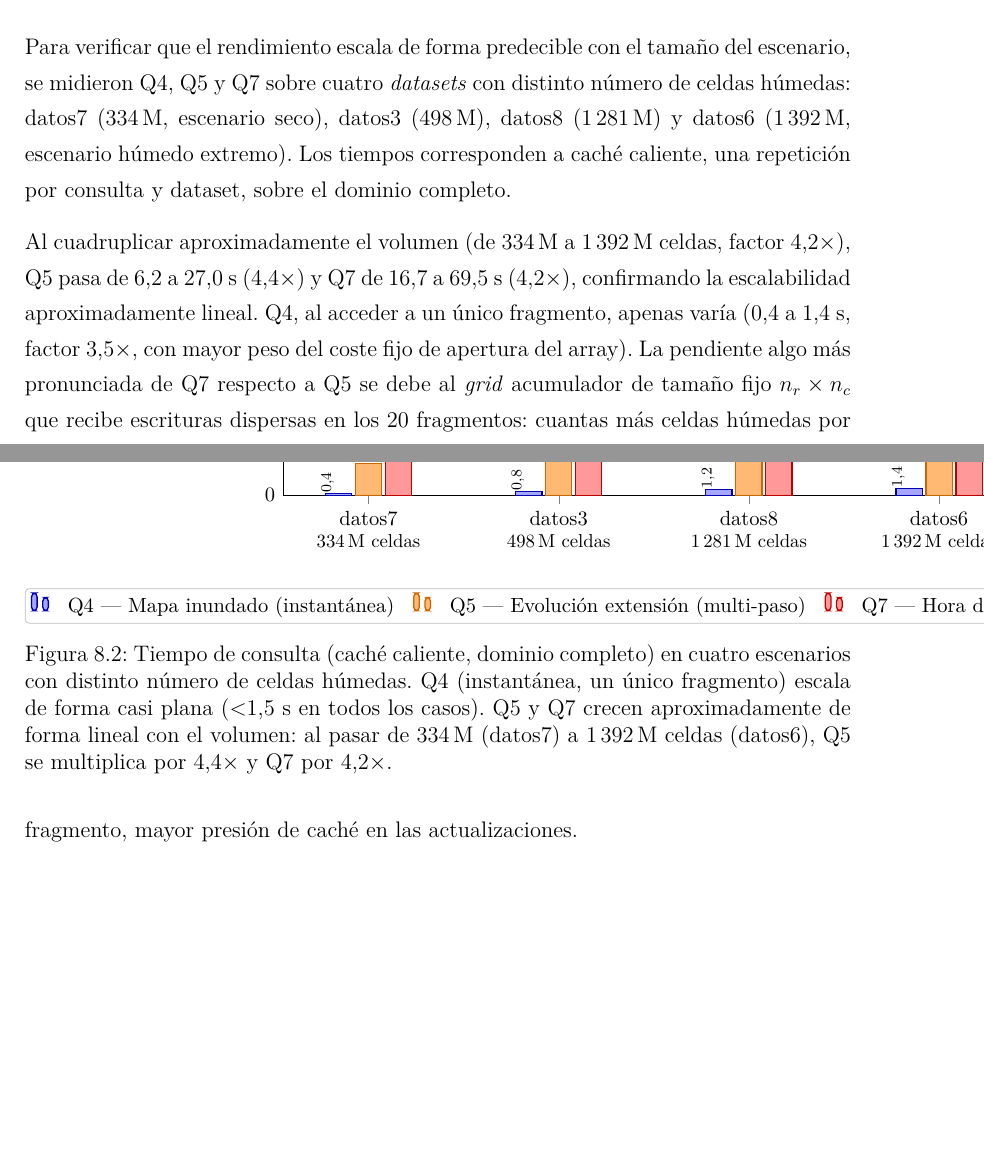
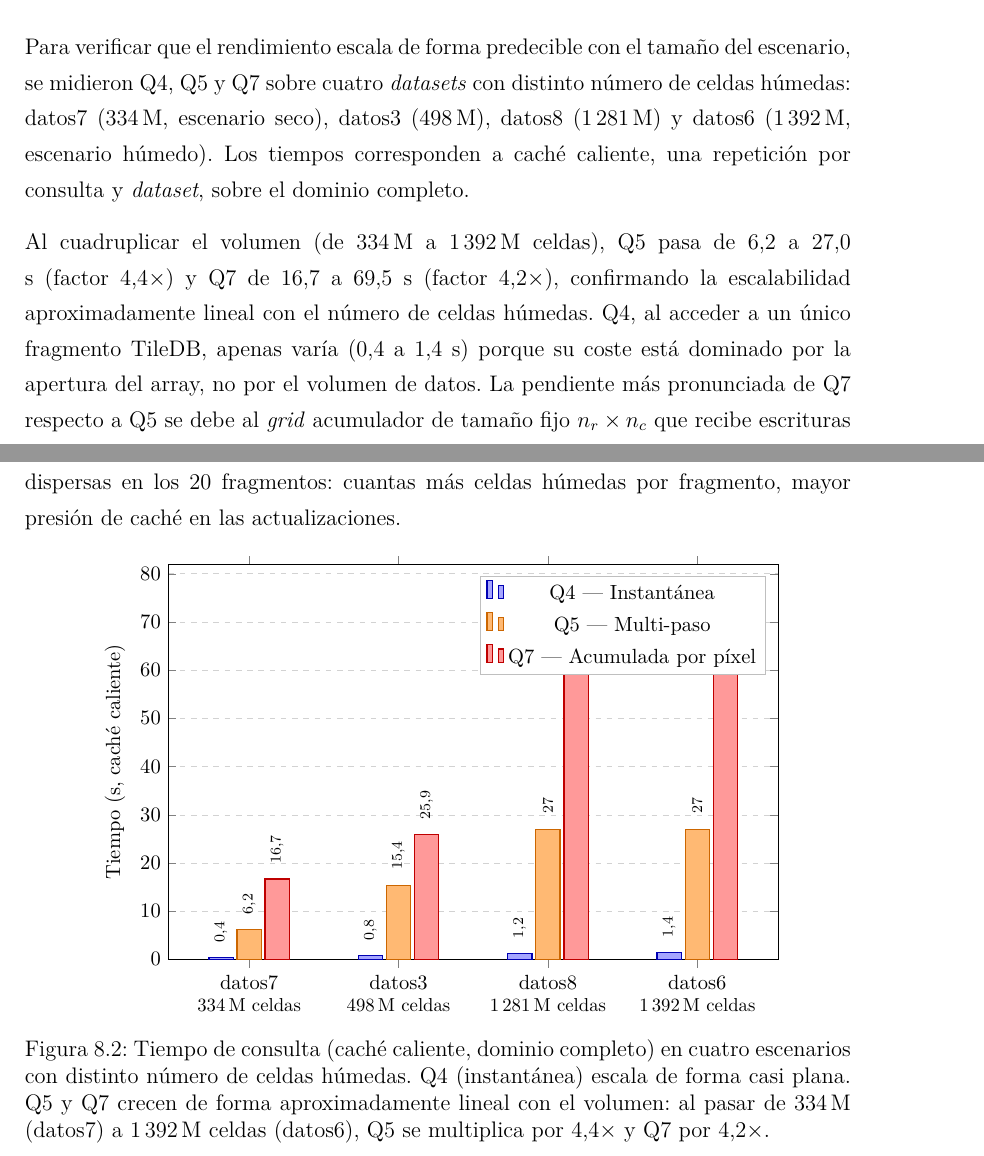
Before and after one commit to ebaldoU/triton-spillway, a LaTeX document (memoria/main.tex, which reads memoria/Capitulos/Capitulo4.tex): two parts of pages 48 and 49 of 81, joined at a grey line, cut so that both start at the same text, the shorter picture padded with empty space. Compiled offline with pdfLaTeX.

Commit message:
Cap8: corrige centrado figura, leyenda dentro del plot, texto antes de figura

```diff
--- a/memoria/Capitulos/Capitulo4.tex
+++ b/memoria/Capitulos/Capitulo4.tex
@@ -164,17 +164,19 @@ Q11 & Ventana para vehículos emergencia & 84{,}1     & 25{,}9 & 750 \\
 
 \section{Escalabilidad con el volumen de datos}\label{escalabilidad}
 
-Para verificar que el rendimiento escala de forma predecible con el tamaño del escenario, se midieron Q4, Q5 y Q7 sobre cuatro \textit{datasets} con distinto número de celdas húmedas: datos7 (334\,M, escenario seco), datos3 (498\,M), datos8 (1\,281\,M) y datos6 (1\,392\,M, escenario húmedo extremo). Los tiempos corresponden a caché caliente, una repetición por consulta y dataset, sobre el dominio completo.
+Para verificar que el rendimiento escala de forma predecible con el tamaño del escenario, se midieron Q4, Q5 y Q7 sobre cuatro \textit{datasets} con distinto número de celdas húmedas: datos7 (334\,M, escenario seco), datos3 (498\,M), datos8 (1\,281\,M) y datos6 (1\,392\,M, escenario húmedo). Los tiempos corresponden a caché caliente, una repetición por consulta y \textit{dataset}, sobre el dominio completo.
+
+Al cuadruplicar el volumen (de 334\,M a 1\,392\,M celdas), Q5 pasa de 6,2 a 27,0 s (factor 4,4$\times$) y Q7 de 16,7 a 69,5 s (factor 4,2$\times$), confirmando la escalabilidad aproximadamente lineal con el número de celdas húmedas. Q4, al acceder a un único fragmento TileDB, apenas varía (0,4 a 1,4 s) porque su coste está dominado por la apertura del array, no por el volumen de datos. La pendiente más pronunciada de Q7 respecto a Q5 se debe al \textit{grid} acumulador de tamaño fijo $n_r \times n_c$ que recibe escrituras dispersas en los 20 fragmentos: cuantas más celdas húmedas por fragmento, mayor presión de caché en las actualizaciones.
 
 \begin{figure}[ht]
 \centering
 \begin{tikzpicture}
 \begin{axis}[
   ybar,
-  width=\textwidth,
-  height=9.5cm,
-  bar width=14pt,
-  enlarge x limits=0.15,
+  width=0.84\textwidth,
+  height=9cm,
+  bar width=13pt,
+  enlarge x limits=0.18,
   symbolic x coords={datos7,datos3,datos8,datos6},
   xtick=data,
   xticklabels={
@@ -190,33 +192,30 @@ Para verificar que el rendimiento escala de forma predecible con el tamaño del
   ytick={0,10,20,30,40,50,60,70,80},
   ymajorgrids=true,
   grid style={dashed, gray!35},
-  legend columns=3,
   legend style={
-    at={(0.5,-0.22)}, anchor=north,
+    at={(0.98,0.97)}, anchor=north east,
     font=\small, draw=gray!50, fill=white,
-    rounded corners=2pt, column sep=8pt
+    legend columns=1, row sep=3pt
   },
   tick label style={font=\small},
   nodes near coords,
-  nodes near coords style={font=\scriptsize, anchor=south, inner sep=2pt, rotate=90, xshift=6pt},
+  nodes near coords style={font=\scriptsize, rotate=90, anchor=west, xshift=4pt},
 ]
 
 \addplot[fill=blue!35, draw=blue!70!black, line width=0.7pt]
     coordinates {(datos7,0.4) (datos3,0.8) (datos8,1.2) (datos6,1.4)};
-\addlegendentry{Q4 — Mapa inundado (instantánea)}
+\addlegendentry{Q4 — Instantánea}
 
 \addplot[fill=orange!55, draw=orange!80!black, line width=0.7pt]
     coordinates {(datos7,6.2) (datos3,15.4) (datos8,27.0) (datos6,27.0)};
-\addlegendentry{Q5 — Evolución extensión (multi-paso)}
+\addlegendentry{Q5 — Multi-paso}
 
 \addplot[fill=red!40, draw=red!75!black, line width=0.7pt]
     coordinates {(datos7,16.7) (datos3,25.9) (datos8,59.3) (datos6,69.5)};
-\addlegendentry{Q7 — Hora de llegada del frente (acumulada)}
+\addlegendentry{Q7 — Acumulada por píxel}
 
 \end{axis}
 \end{tikzpicture}
-\caption{Tiempo de consulta (caché caliente, dominio completo) en cuatro escenarios con distinto número de celdas húmedas. Q4 (instantánea, un único fragmento) escala de forma casi plana ($<$1,5 s en todos los casos). Q5 y Q7 crecen aproximadamente de forma lineal con el volumen: al pasar de 334\,M (datos7) a 1\,392\,M celdas (datos6), Q5 se multiplica por 4,4$\times$ y Q7 por 4,2$\times$.}
+\caption{Tiempo de consulta (caché caliente, dominio completo) en cuatro escenarios con distinto número de celdas húmedas. Q4 (instantánea) escala de forma casi plana. Q5 y Q7 crecen de forma aproximadamente lineal con el volumen: al pasar de 334\,M (datos7) a 1\,392\,M celdas (datos6), Q5 se multiplica por 4,4$\times$ y Q7 por 4,2$\times$.}
 \label{fig:escalabilidad}
 \end{figure}
-
-Al cuadruplicar aproximadamente el volumen (de 334\,M a 1\,392\,M celdas, factor 4,2$\times$), Q5 pasa de 6,2 a 27,0 s (4,4$\times$) y Q7 de 16,7 a 69,5 s (4,2$\times$), confirmando la escalabilidad aproximadamente lineal. Q4, al acceder a un único fragmento, apenas varía (0,4 a 1,4 s, factor 3,5$\times$, con mayor peso del coste fijo de apertura del array). La pendiente algo más pronunciada de Q7 respecto a Q5 se debe al \textit{grid} acumulador de tamaño fijo $n_r \times n_c$ que recibe escrituras dispersas en los 20 fragmentos: cuantas más celdas húmedas por fragmento, mayor presión de caché en las actualizaciones.
```
